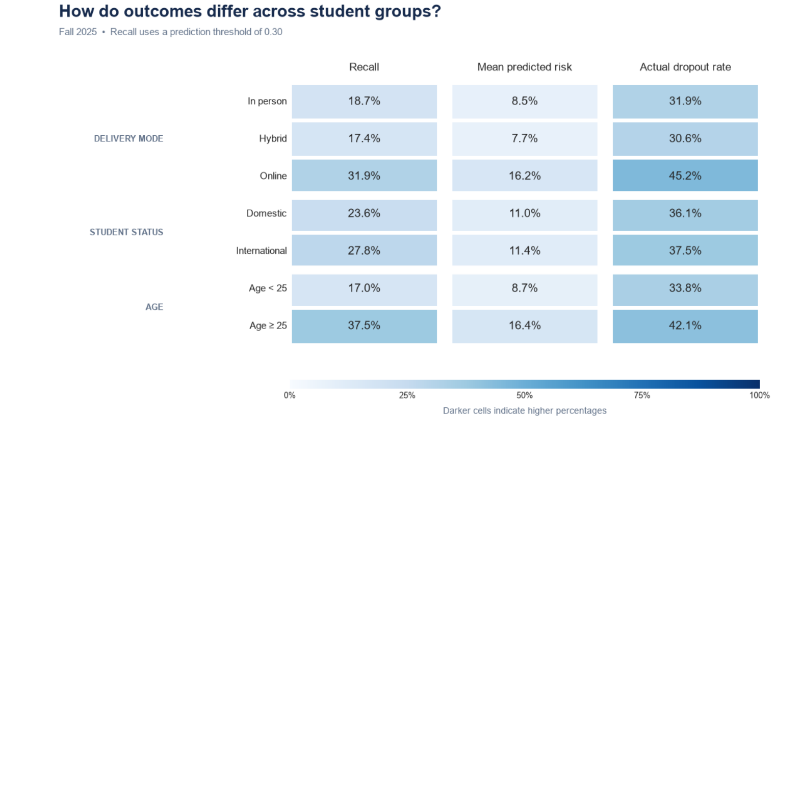
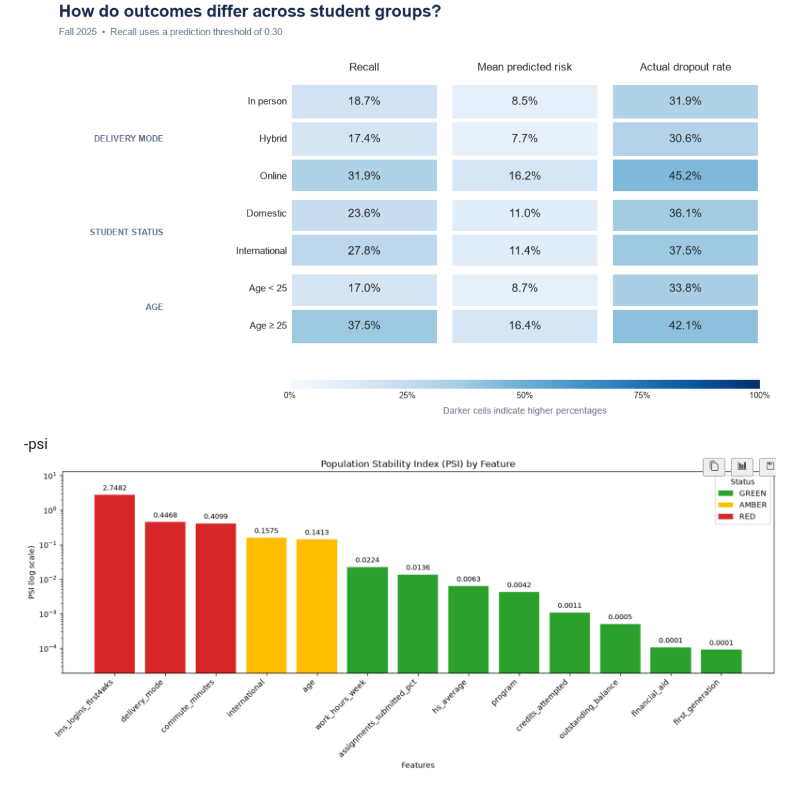
Before and after one commit to Gabriel10-10/Model-Drift-Auditor, a Markdown page: README.md, the part around the change. GitHub-like rendering; pictures changed too: image-6.png (added); blank space fills up the shorter version.

Commit message:
PSI calculated

```diff
--- a/README.md
+++ b/README.md
@@ -24,3 +24,6 @@
 
 - grouped metrics
 ![alt text](image-5.png)
+
+-psi
+![alt text](image-6.png)
```
Also changed, not shown: 2 other files.
